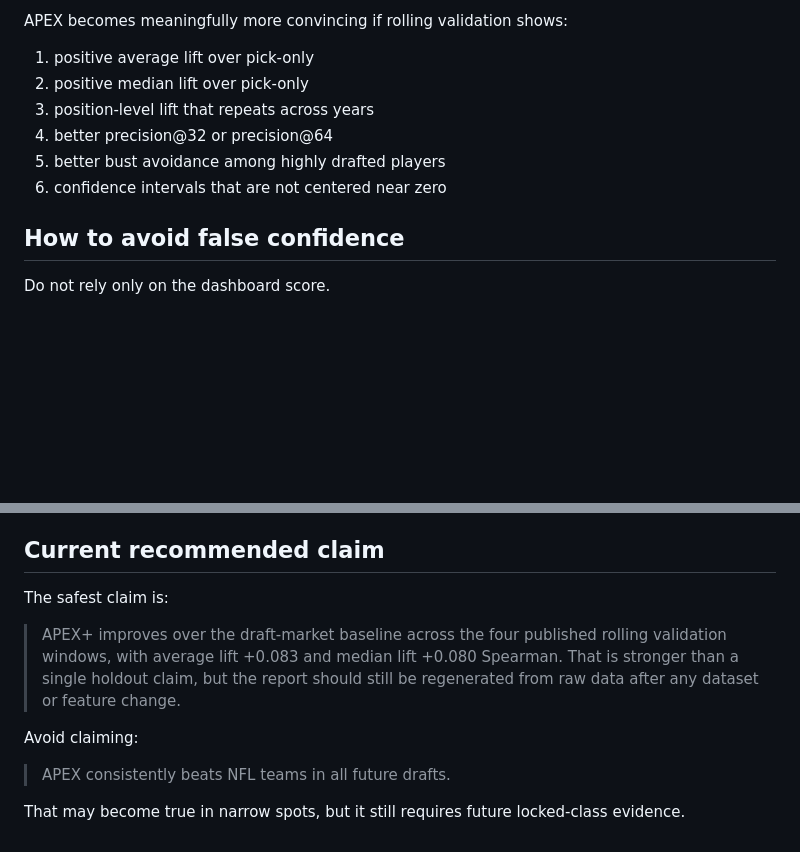
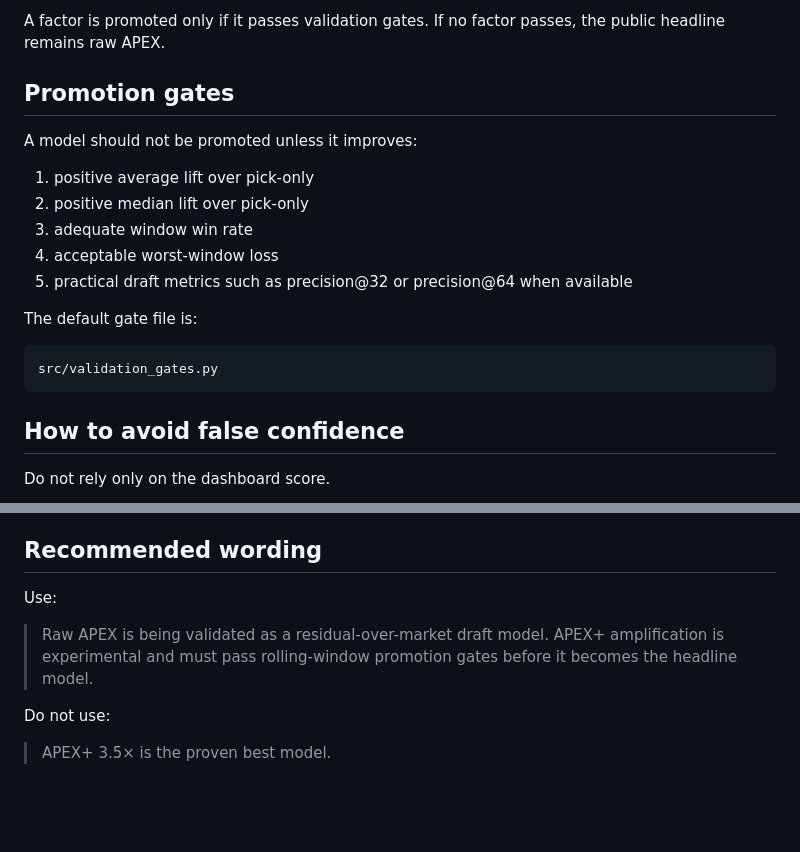
Before and after one commit to SeanPullins/NFLModel, a Markdown page: docs/VALIDATION.md, 2 parts joined by grey strips. GitHub-like rendering; blank space fills up the shorter version.

````diff
--- a/docs/VALIDATION.md
+++ b/docs/VALIDATION.md
@@ -83,12 +77,21 @@ Across those four published windows, APEX+ has:
 
-APEX becomes meaningfully more convincing if rolling validation shows:
+A factor is promoted only if it passes validation gates. If no factor passes, the public headline remains raw APEX.
+
+## Promotion gates
+
+A model should not be promoted unless it improves:
 
 1. positive average lift over pick-only
 2. positive median lift over pick-only
-3. position-level lift that repeats across years
-4. better precision@32 or precision@64
-5. better bust avoidance among highly drafted players
-6. confidence intervals that are not centered near zero
+3. adequate window win rate
+4. acceptable worst-window loss
+5. practical draft metrics such as precision@32 or precision@64 when available
+
+The default gate file is:
+
+```text
+src/validation_gates.py
+```
 
 ## How to avoid false confidence
 
@@ -104,14 +107,12 @@ For any player, check:
 - whether the model has production data for that player
 - whether the player belongs to a high-volatility position like QB
 
-## Current recommended claim
+## Recommended wording
 
-The safest claim is:
+Use:
 
-> APEX+ improves over the draft-market baseline across the four published rolling validation windows, with average lift +0.083 and median lift +0.080 Spearman. That is stronger than a single holdout claim, but the report should still be regenerated from raw data after any dataset or feature change.
+> Raw APEX is being validated as a residual-over-market draft model. APEX+ amplification is experimental and must pass rolling-window promotion gates before it becomes the headline model.
 
-Avoid claiming:
+Do not use:
 
-> APEX consistently beats NFL teams in all future drafts.
-
-That may become true in narrow spots, but it still requires future locked-class evidence.
+> APEX+ 3.5× is the proven best model.
````
Also changed, not shown: other parts of docs/VALIDATION.md (+39 -45 lines).
